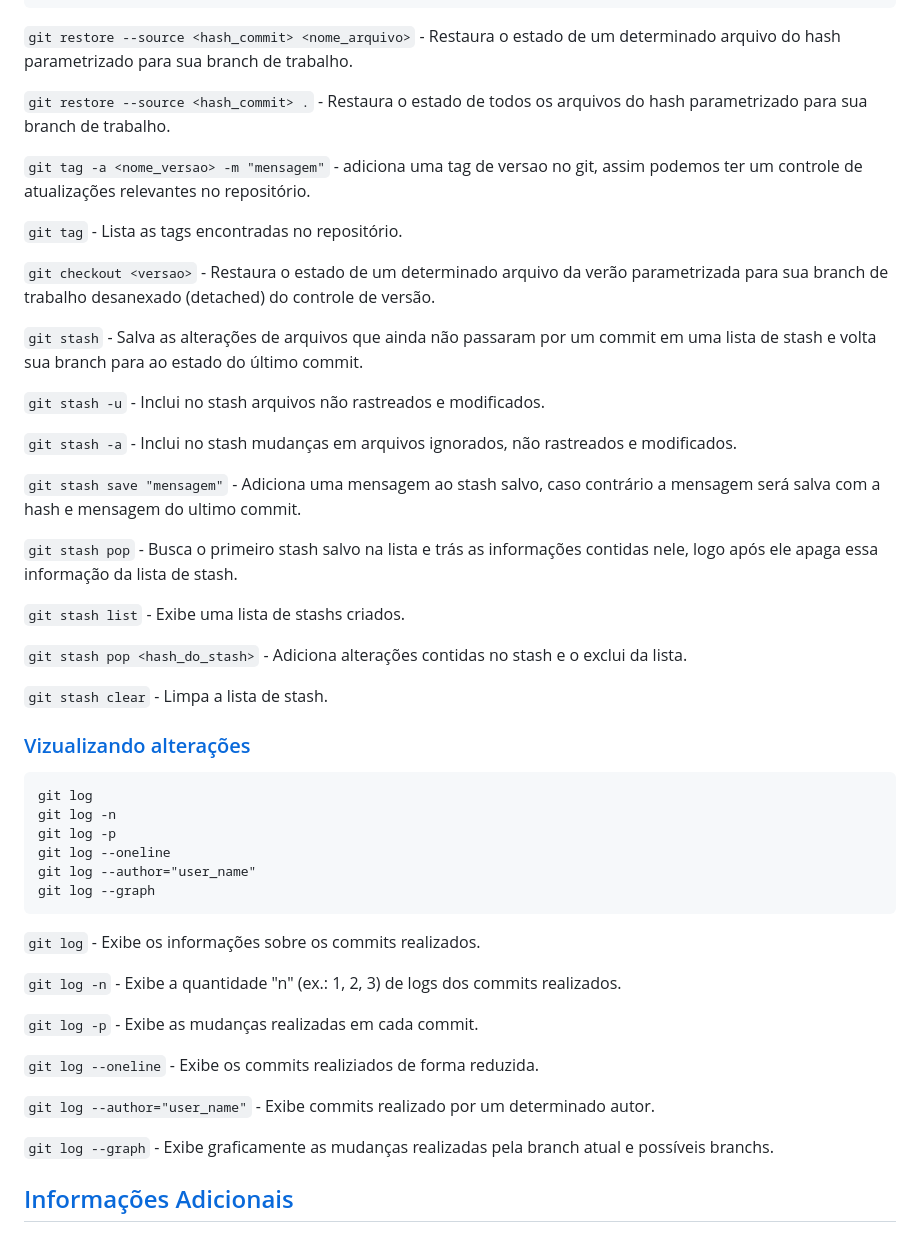
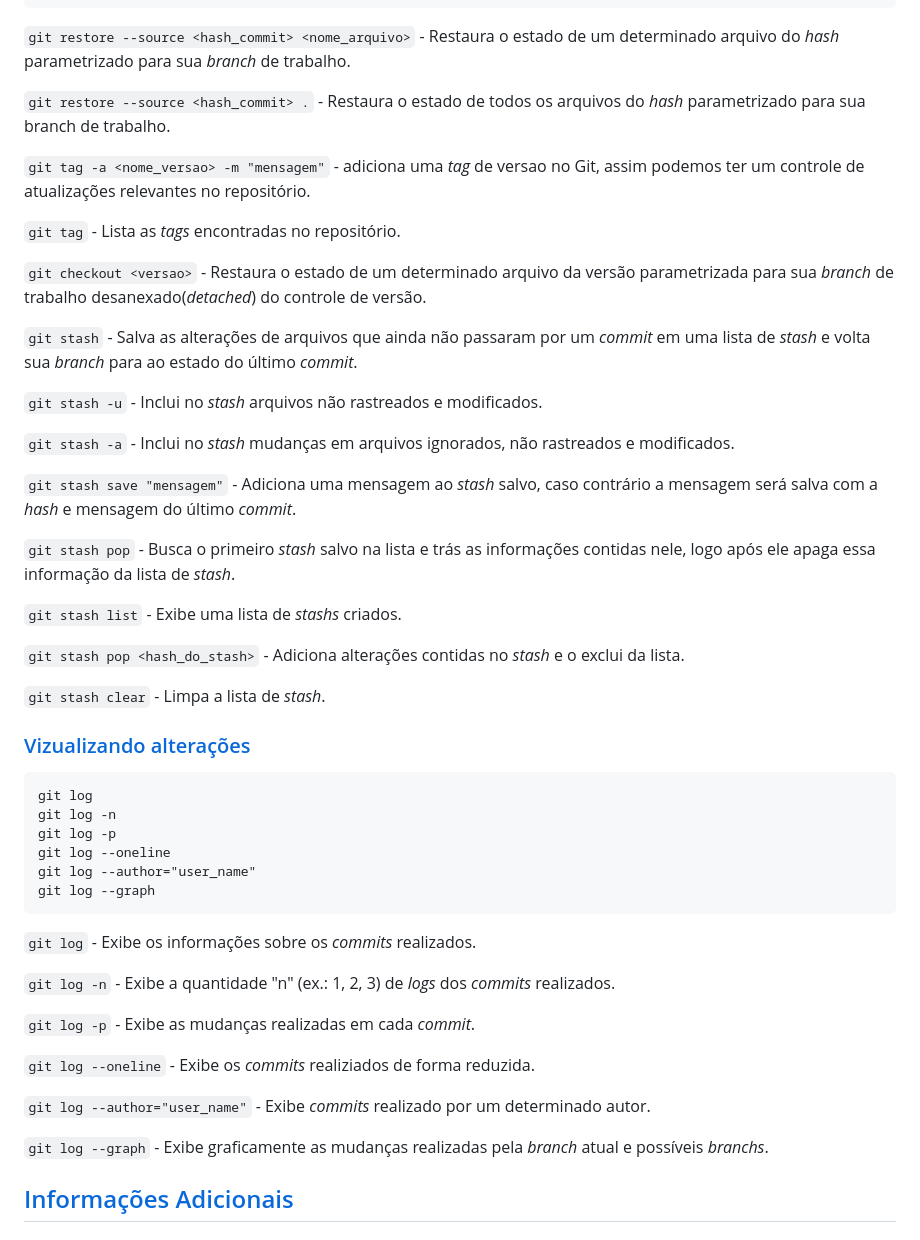
Before and after one commit to guifdsk/curso-alura-git-github, a Markdown page: README.md, the part around one of its changes. Drawn GitHub-style.

````diff
--- a/README.md
+++ b/README.md
@@ -163,31 +173,31 @@ git stash list
 git stash pop <hash_do_stash>
 git stash clear
 ```
-`git restore --source <hash_commit> <nome_arquivo>` - Restaura o estado de um determinado arquivo do hash parametrizado para sua branch de trabalho.
+`git restore --source <hash_commit> <nome_arquivo>` - Restaura o estado de um determinado arquivo do _hash_ parametrizado para sua _branch_ de trabalho.
 
-`git restore --source <hash_commit> .` - Restaura o estado de todos os arquivos do hash parametrizado para sua branch de trabalho.
+`git restore --source <hash_commit> .` - Restaura o estado de todos os arquivos do _hash_ parametrizado para sua branch de trabalho.
 
-`git tag -a <nome_versao> -m "mensagem"` - adiciona uma tag de versao no git, assim podemos ter um controle de atualizações relevantes no repositório.
+`git tag -a <nome_versao> -m "mensagem"` - adiciona uma _tag_ de versao no Git, assim podemos ter um controle de atualizações relevantes no repositório.
 
-`git tag` - Lista as tags encontradas no repositório.
+`git tag` - Lista as _tags_ encontradas no repositório.
 
-`git checkout <versao>` - Restaura o estado de um determinado arquivo da verão parametrizada para sua branch de trabalho desanexado (detached) do controle de versão.
+`git checkout <versao>` - Restaura o estado de um determinado arquivo da versão parametrizada para sua _branch_ de trabalho desanexado(_detached_) do controle de versão.
 
-`git stash` - Salva as alterações de arquivos que ainda não passaram por um commit em uma lista de stash e volta sua branch para ao estado do último commit.
+`git stash` - Salva as alterações de arquivos que ainda não passaram por um _commit_ em uma lista de _stash_ e volta sua _branch_ para ao estado do último _commit_.
 
-`git stash -u` - Inclui no stash arquivos não rastreados e modificados.
+`git stash -u` - Inclui no _stash_ arquivos não rastreados e modificados.
 
-`git stash -a` - Inclui no stash mudanças em arquivos ignorados, não rastreados e modificados.
+`git stash -a` - Inclui no _stash_ mudanças em arquivos ignorados, não rastreados e modificados.
 
-`git stash save "mensagem"` - Adiciona uma mensagem ao stash salvo, caso contrário a mensagem será salva com a hash e mensagem do ultimo commit.
+`git stash save "mensagem"` - Adiciona uma mensagem ao _stash_ salvo, caso contrário a mensagem será salva com a _hash_ e mensagem do último _commit_.
 
-`git stash pop` - Busca o primeiro stash salvo na lista e trás as informações contidas nele, logo após ele apaga essa informação da lista de stash.
+`git stash pop` - Busca o primeiro _stash_ salvo na lista e trás as informações contidas nele, logo após ele apaga essa informação da lista de _stash_.
 
-`git stash list` - Exibe uma lista de stashs criados.
+`git stash list` - Exibe uma lista de _stashs_ criados.
 
-`git stash pop <hash_do_stash>` - Adiciona alterações contidas no stash e o exclui da lista.
+`git stash pop <hash_do_stash>` - Adiciona alterações contidas no _stash_ e o exclui da lista.
 
-`git stash clear` - Limpa a lista de stash.
+`git stash clear` - Limpa a lista de _stash_.
 
 ### [Vizualizando alterações](#0) <a id='1.8'></a>
 ```
@@ -198,17 +208,17 @@ git log --oneline
 git log --author="user_name"
 git log --graph
 ```
-`git log` - Exibe os informações sobre os commits realizados.
+`git log` - Exibe os informações sobre os _commits_ realizados.
 
-`git log -n` - Exibe a quantidade "n" (ex.: 1, 2, 3) de logs dos commits realizados.
+`git log -n` - Exibe a quantidade "n" (ex.: 1, 2, 3) de _logs_ dos _commits_ realizados.
 
-`git log -p` - Exibe as mudanças realizadas em cada commit.
+`git log -p` - Exibe as mudanças realizadas em cada _commit_.
 
-`git log --oneline` - Exibe os commits realiziados de forma reduzida.
+`git log --oneline` - Exibe os _commits_ realiziados de forma reduzida.
 
-`git log --author="user_name"` - Exibe commits realizado por um determinado autor.
+`git log --author="user_name"` - Exibe _commits_ realizado por um determinado autor.
 
-`git log --graph` - Exibe graficamente as mudanças realizadas pela branch atual e possíveis branchs.
+`git log --graph` - Exibe graficamente as mudanças realizadas pela _branch_ atual e possíveis _branchs_.
 
 ## [Informações Adicionais](#0) <a id='2'></a>
 
````
Also changed, not shown: other parts of README.md (+45 -23 lines).
